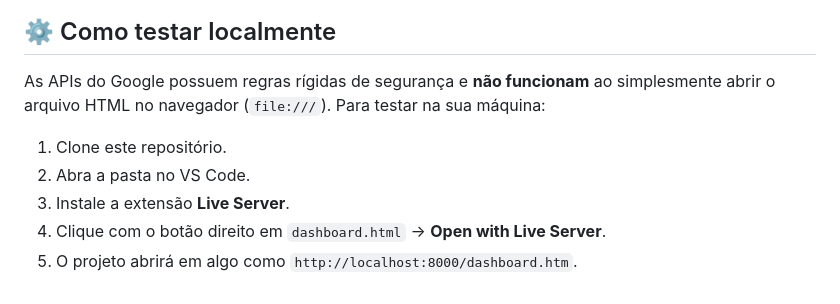
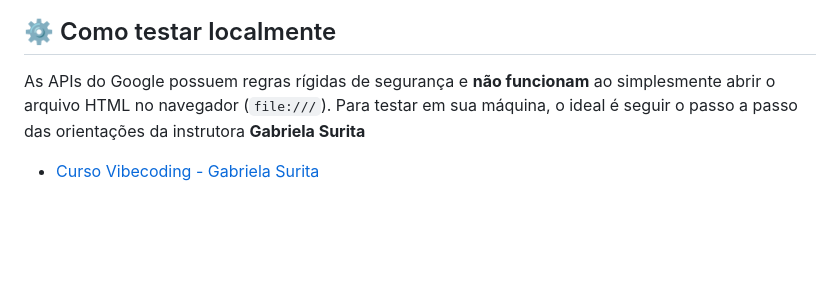
Before and after one commit to ingridcos/Sprint_IA_Programaria, a Markdown page: README.md, the part around the change. Drawn GitHub-style; blank space fills up the shorter version.

```diff
--- a/README.md
+++ b/README.md
@@ -46,10 +46,6 @@ Utilizamos a plataforma **Antigravity** como agente de desenvolvimento integrado
   ![Dashboard](image_dashboard.png)
 
 ## ⚙️ Como testar localmente
-As APIs do Google possuem regras rígidas de segurança e **não funcionam** ao simplesmente abrir o arquivo HTML no navegador (`file:///`). Para testar na sua máquina:
-
-1. Clone este repositório.
-2. Abra a pasta no VS Code.
-3. Instale a extensão **Live Server**.
-4. Clique com o botão direito em `dashboard.html` → **Open with Live Server**.
-5. O projeto abrirá em algo como `http://localhost:8000/dashboard.htm`.
+As APIs do Google possuem regras rígidas de segurança e **não funcionam** ao simplesmente abrir o arquivo HTML no navegador (`file:///`).
+Para testar em sua máquina, o ideal é seguir o passo a passo das orientações da instrutora **Gabriela Surita**
+- [Curso Vibecoding - Gabriela Surita](https://gabisurita.github.io/gabisurita/courses/vibecoding/)
```
